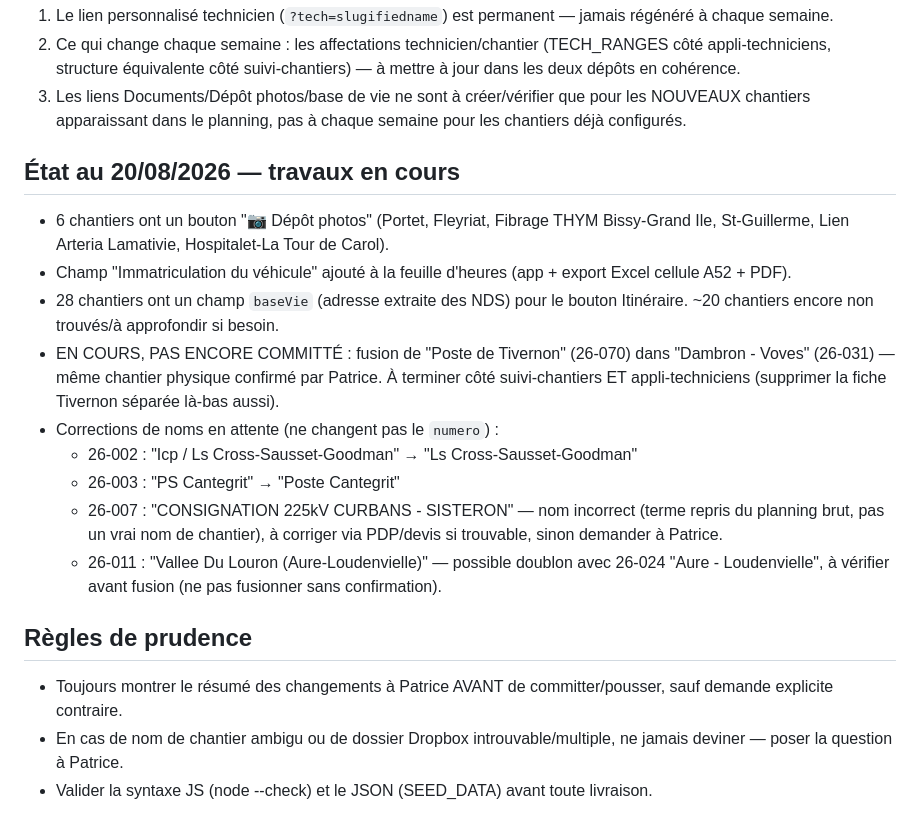
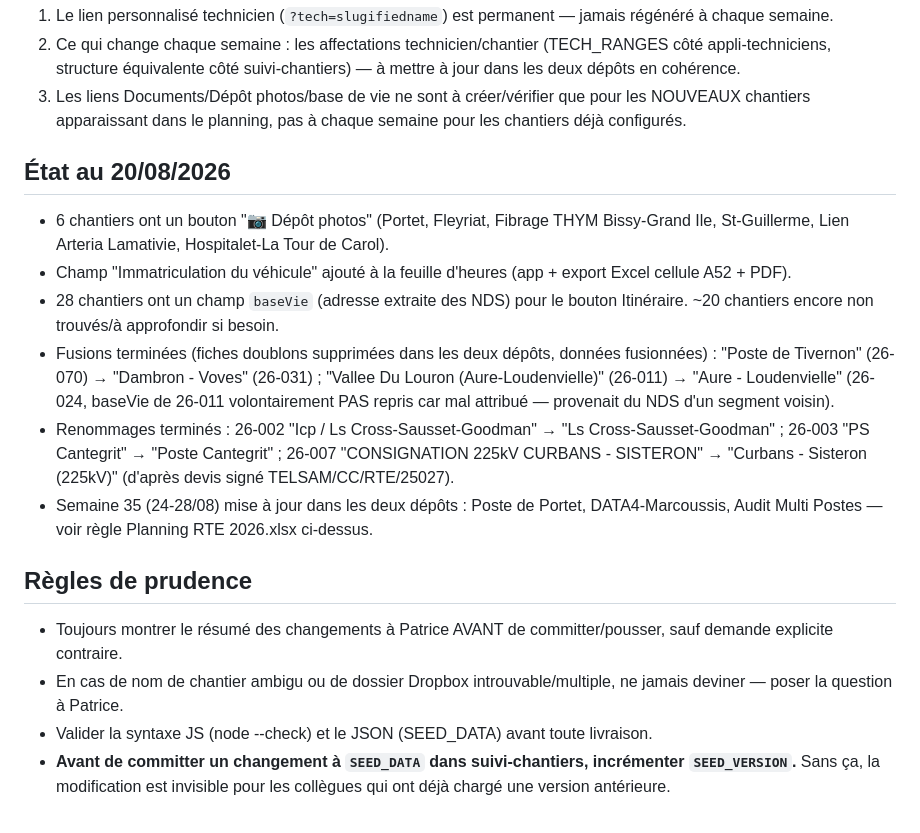
Before and after one commit to Pivot-telsam/appli-techniciens, a Markdown page: CLAUDE.md, the part around one of its changes. GitHub-like rendering.

```diff
--- a/CLAUDE.md
+++ b/CLAUDE.md
@@ -52,25 +113,26 @@ dans Dropbox (dossier, lien de partage, file request) — ne jamais deviner un c
 3. Les liens Documents/Dépôt photos/base de vie ne sont à créer/vérifier que pour les NOUVEAUX chantiers
    apparaissant dans le planning, pas à chaque semaine pour les chantiers déjà configurés.
 
-## État au 20/08/2026 — travaux en cours
+## État au 20/08/2026
 - 6 chantiers ont un bouton "📷 Dépôt photos" (Portet, Fleyriat, Fibrage THYM Bissy-Grand Ile,
   St-Guillerme, Lien Arteria Lamativie, Hospitalet-La Tour de Carol).
 - Champ "Immatriculation du véhicule" ajouté à la feuille d'heures (app + export Excel cellule A52 + PDF).
 - 28 chantiers ont un champ `baseVie` (adresse extraite des NDS) pour le bouton Itinéraire.
   ~20 chantiers encore non trouvés/à approfondir si besoin.
-- EN COURS, PAS ENCORE COMMITTÉ : fusion de "Poste de Tivernon" (26-070) dans "Dambron - Voves"
-  (26-031) — même chantier physique confirmé par Patrice. À terminer côté suivi-chantiers ET
-  appli-techniciens (supprimer la fiche Tivernon séparée là-bas aussi).
-- Corrections de noms en attente (ne changent pas le `numero`) :
-  - 26-002 : "Icp / Ls Cross-Sausset-Goodman" → "Ls Cross-Sausset-Goodman"
-  - 26-003 : "PS Cantegrit" → "Poste Cantegrit"
-  - 26-007 : "CONSIGNATION 225kV CURBANS - SISTERON" — nom incorrect (terme repris du planning brut,
-    pas un vrai nom de chantier), à corriger via PDP/devis si trouvable, sinon demander à Patrice.
-  - 26-011 : "Vallee Du Louron (Aure-Loudenvielle)" — possible doublon avec 26-024 "Aure - Loudenvielle",
-    à vérifier avant fusion (ne pas fusionner sans confirmation).
+- Fusions terminées (fiches doublons supprimées dans les deux dépôts, données fusionnées) :
+  "Poste de Tivernon" (26-070) → "Dambron - Voves" (26-031) ; "Vallee Du Louron (Aure-Loudenvielle)"
+  (26-011) → "Aure - Loudenvielle" (26-024, baseVie de 26-011 volontairement PAS repris car
+  mal attribué — provenait du NDS d'un segment voisin).
+- Renommages terminés : 26-002 "Icp / Ls Cross-Sausset-Goodman" → "Ls Cross-Sausset-Goodman" ;
+  26-003 "PS Cantegrit" → "Poste Cantegrit" ; 26-007 "CONSIGNATION 225kV CURBANS - SISTERON" →
+  "Curbans - Sisteron (225kV)" (d'après devis signé TELSAM/CC/RTE/25027).
+- Semaine 35 (24-28/08) mise à jour dans les deux dépôts : Poste de Portet, DATA4-Marcoussis,
+  Audit Multi Postes — voir règle Planning RTE 2026.xlsx ci-dessus.
 
 ## Règles de prudence
 - Toujours montrer le résumé des changements à Patrice AVANT de committer/pousser, sauf demande explicite contraire.
 - En cas de nom de chantier ambigu ou de dossier Dropbox introuvable/multiple, ne jamais deviner —
   poser la question à Patrice.
 - Valider la syntaxe JS (node --check) et le JSON (SEED_DATA) avant toute livraison.
+- **Avant de committer un changement à `SEED_DATA` dans suivi-chantiers, incrémenter `SEED_VERSION`.**
+  Sans ça, la modification est invisible pour les collègues qui ont déjà chargé une version antérieure.
```
Also changed, not shown: other parts of CLAUDE.md (+61 -0 lines).
